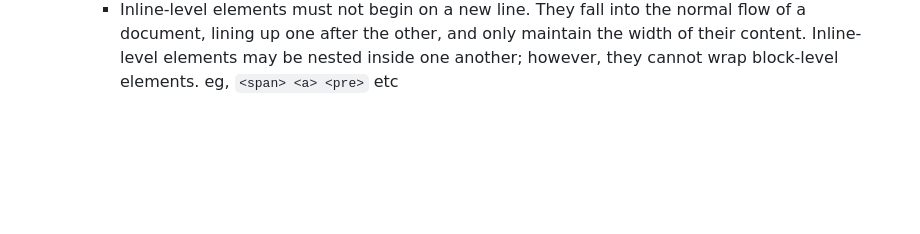
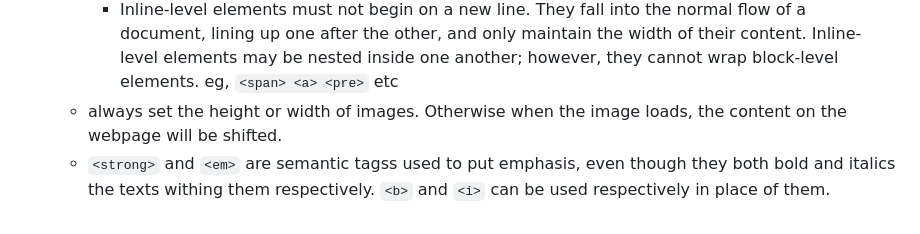
Before and after one commit to chesahkalu/My_HTML_CSS, a Markdown page: README.md, the part around the change. Drawn GitHub-style; blank space fills up the shorter version.

```diff
--- a/README.md
+++ b/README.md
@@ -33,3 +33,6 @@ a uniform font,colour,size etc.
         * Inline-level elements must not begin on a new line. They fall into the normal flow of a document,
         lining up one after the other, and only maintain the width of their content. Inline-level elements may be nested inside one another;
         however, they cannot wrap block-level elements. eg, `<span> <a> <pre>` etc
+    - always set the height or width of images. Otherwise when the image loads, the content on the webpage will be shifted.
+    - `<strong>` and `<em>` are semantic tagss used to put emphasis, even though they both bold and italics the texts withing them respectively.
+    `<b>` and `<i>` can be used respectively in place of them.
```
